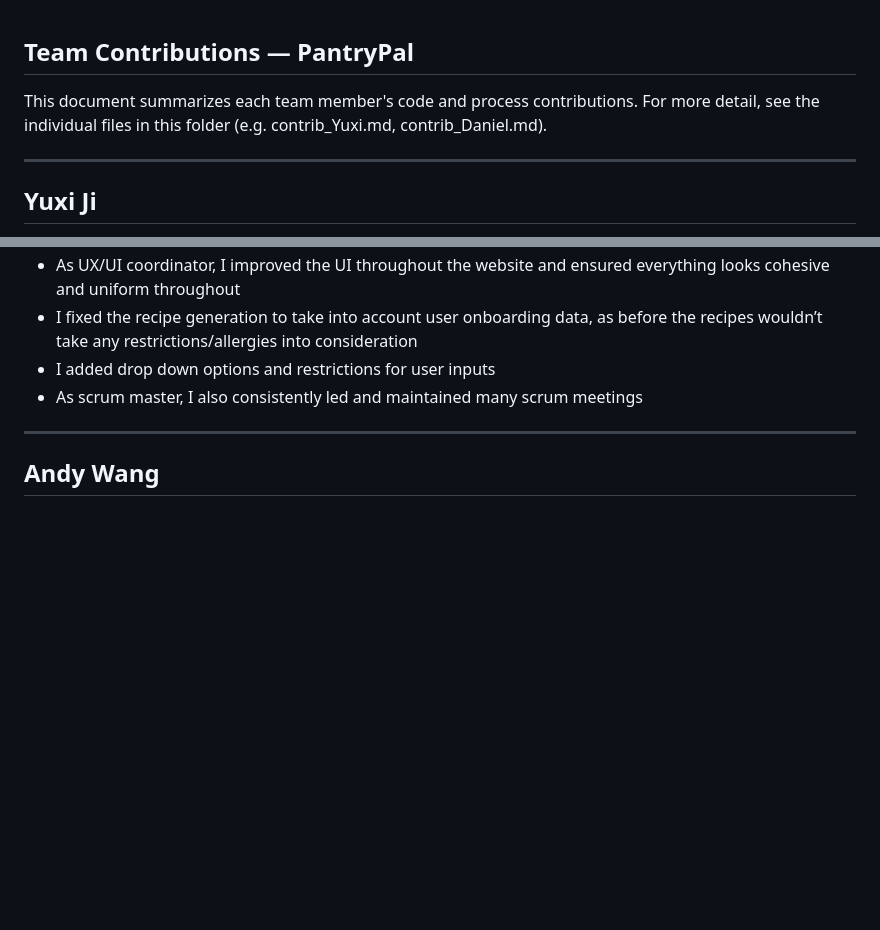
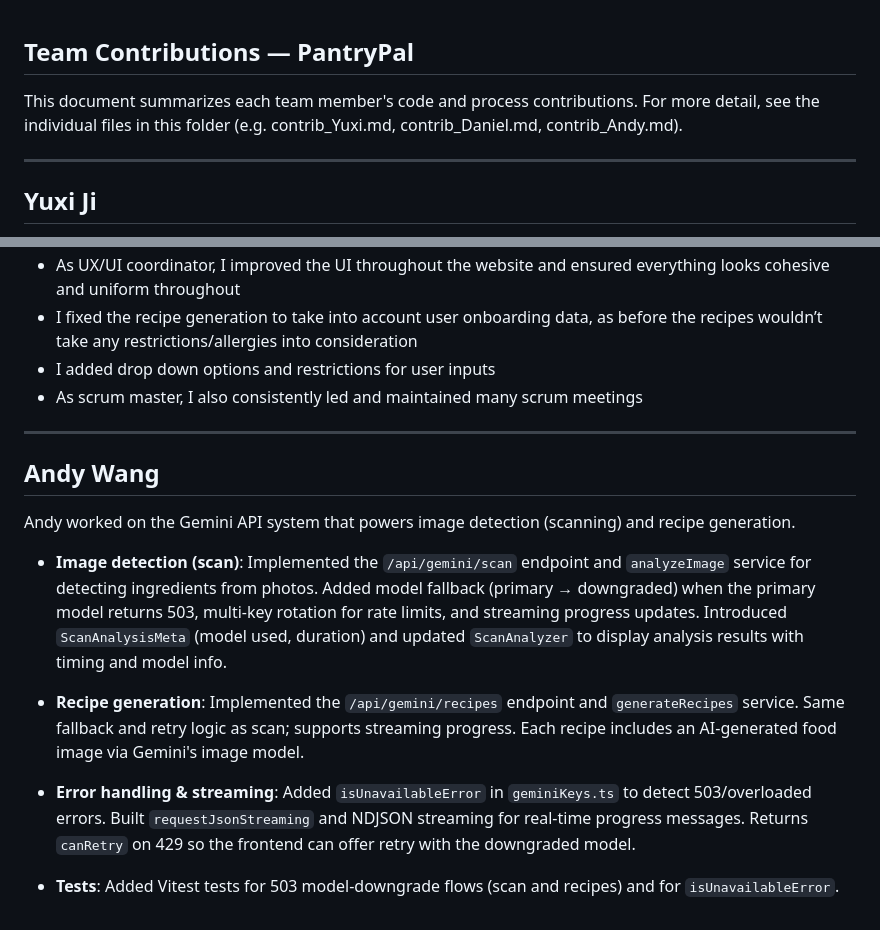
Before and after one commit to ucsb-cs148-w26/pj02-ai-cooking, a Markdown page: team/contributions/CONTRIBS.md, 2 parts joined by grey strips. Drawn GitHub-style; blank space fills up the shorter version.

Commit message:
Add Andy's contribution to CONTRIBS.md
Made-with: Cursor

```diff
--- a/team/contributions/CONTRIBS.md
+++ b/team/contributions/CONTRIBS.md
@@ -1,6 +1,6 @@
 ## Team Contributions — PantryPal
 
-This document summarizes each team member's code and process contributions. For more detail, see the individual files in this folder (e.g. contrib_Yuxi.md, contrib_Daniel.md).
+This document summarizes each team member's code and process contributions. For more detail, see the individual files in this folder (e.g. contrib_Yuxi.md, contrib_Daniel.md, contrib_Andy.md).
 
 ---
 
@@ -66,3 +66,13 @@ Daniel was an active contributor on frontend UI, AI-powered expiration features,
 ---
 
 ## Andy Wang
+
+Andy worked on the Gemini API system that powers image detection (scanning) and recipe generation.
+
+- **Image detection (scan)**: Implemented the `/api/gemini/scan` endpoint and `analyzeImage` service for detecting ingredients from photos. Added model fallback (primary → downgraded) when the primary model returns 503, multi-key rotation for rate limits, and streaming progress updates. Introduced `ScanAnalysisMeta` (model used, duration) and updated `ScanAnalyzer` to display analysis results with timing and model info.
+
+- **Recipe generation**: Implemented the `/api/gemini/recipes` endpoint and `generateRecipes` service. Same fallback and retry logic as scan; supports streaming progress. Each recipe includes an AI-generated food image via Gemini's image model.
+
+- **Error handling & streaming**: Added `isUnavailableError` in `geminiKeys.ts` to detect 503/overloaded errors. Built `requestJsonStreaming` and NDJSON streaming for real-time progress messages. Returns `canRetry` on 429 so the frontend can offer retry with the downgraded model.
+
+- **Tests**: Added Vitest tests for 503 model-downgrade flows (scan and recipes) and for `isUnavailableError`.
```
